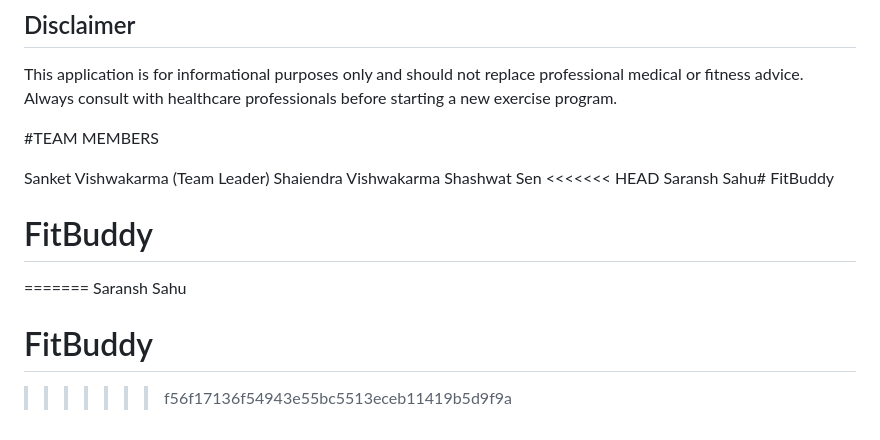
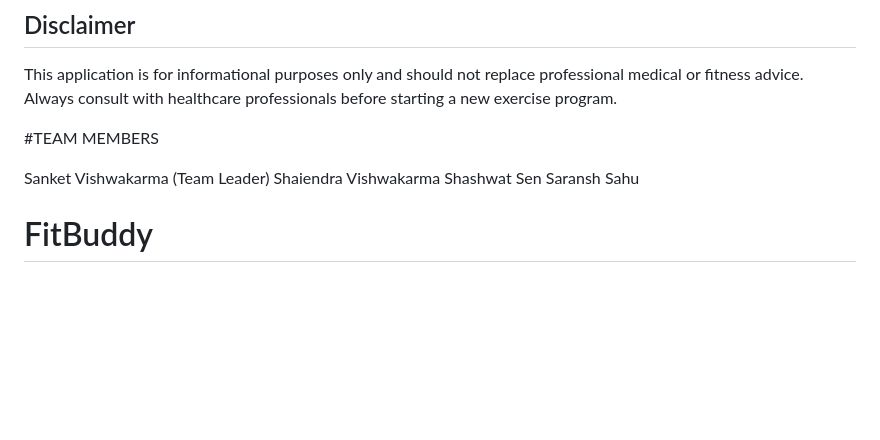
Before and after one commit to rishabh4uhh/FitBuddy, a Markdown page: README.md, the part around the change. Drawn GitHub-style; blank space fills up the shorter version.

Commit message:
Refactor README to remove duplicates and improve clarity
Removed duplicate header and cleaned up README content.

```diff
--- a/README.md
+++ b/README.md
@@ -135,10 +135,5 @@ This application is for informational purposes only and should not replace profe
  Sanket Vishwakarma (Team Leader)
  Shaiendra Vishwakarma
  Shashwat Sen
-<<<<<<< HEAD
- Saransh Sahu# FitBuddy
-# FitBuddy
-=======
  Saransh Sahu
  # FitBuddy
->>>>>>> f56f17136f54943e55bc5513eceb11419b5d9f9a
```
